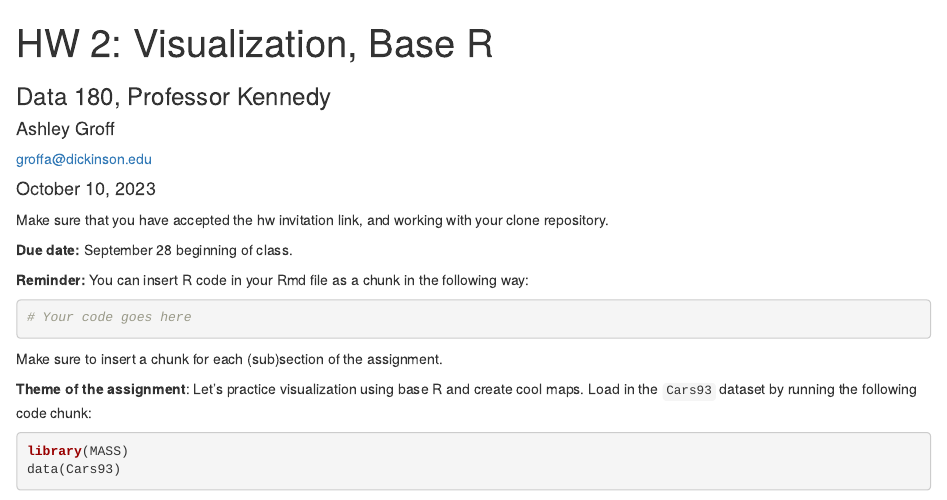
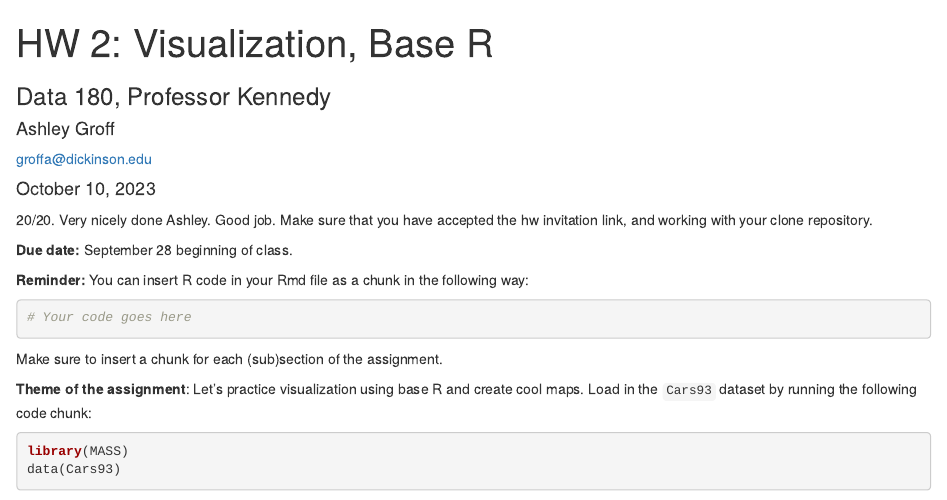
Before and after one commit to groffa1/Data180_ashleygroff, an R Markdown document (hw2/hw2.Rmd): the page in a window 1100 px wide, from its top. Rendered offline with R 4.5, knitr and Pandoc, with nearby package versions.

Commit message:
Graded HW 2. Please merge pull request.

```diff
--- a/hw2/hw2.Rmd
+++ b/hw2/hw2.Rmd
@@ -8,7 +8,7 @@ date: '`r format(Sys.Date(), "%B %d, %Y")`' # no need to change date since this
 output:
   html_document
 ---
-
+20/20. Very nicely done Ashley. Good job.
 Make sure that you have accepted the hw invitation link, and working with your clone repository.
 
 **Due date:** September 28 beginning of class.
```
Also changed, not shown: hw2/hw2.html.
